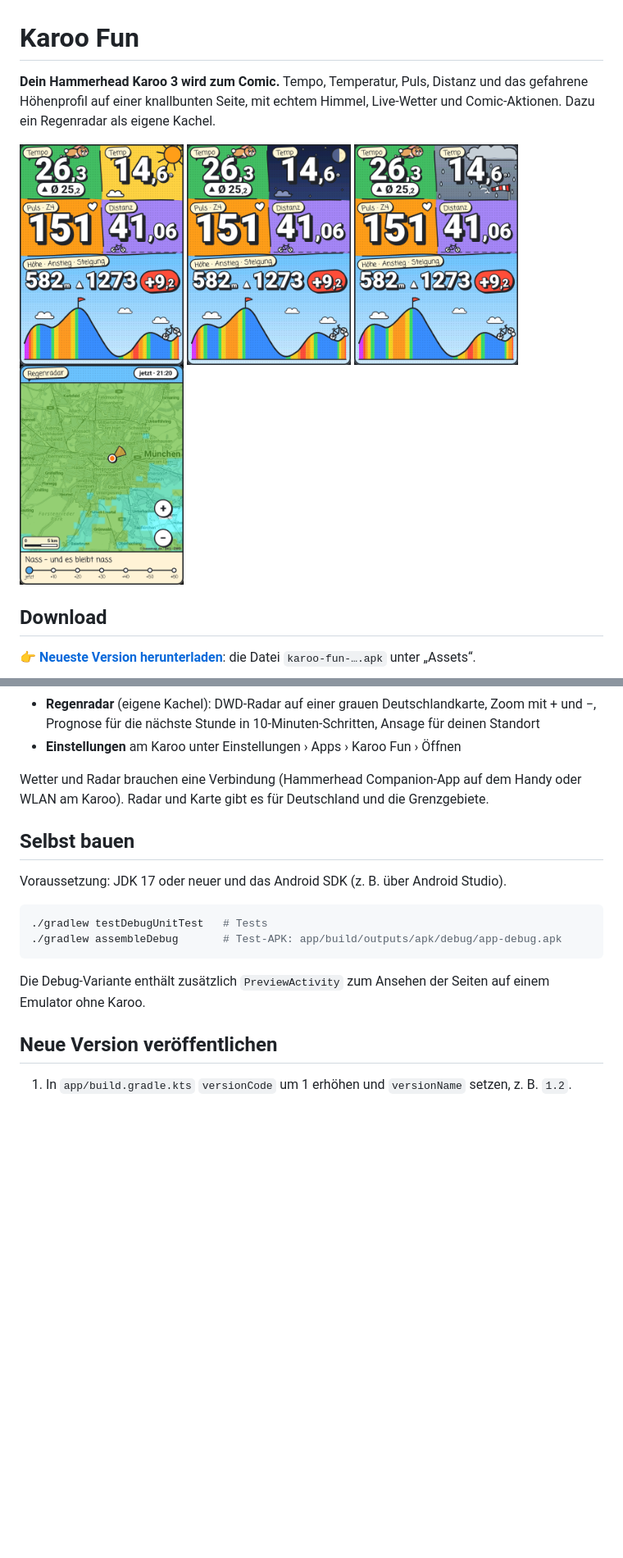
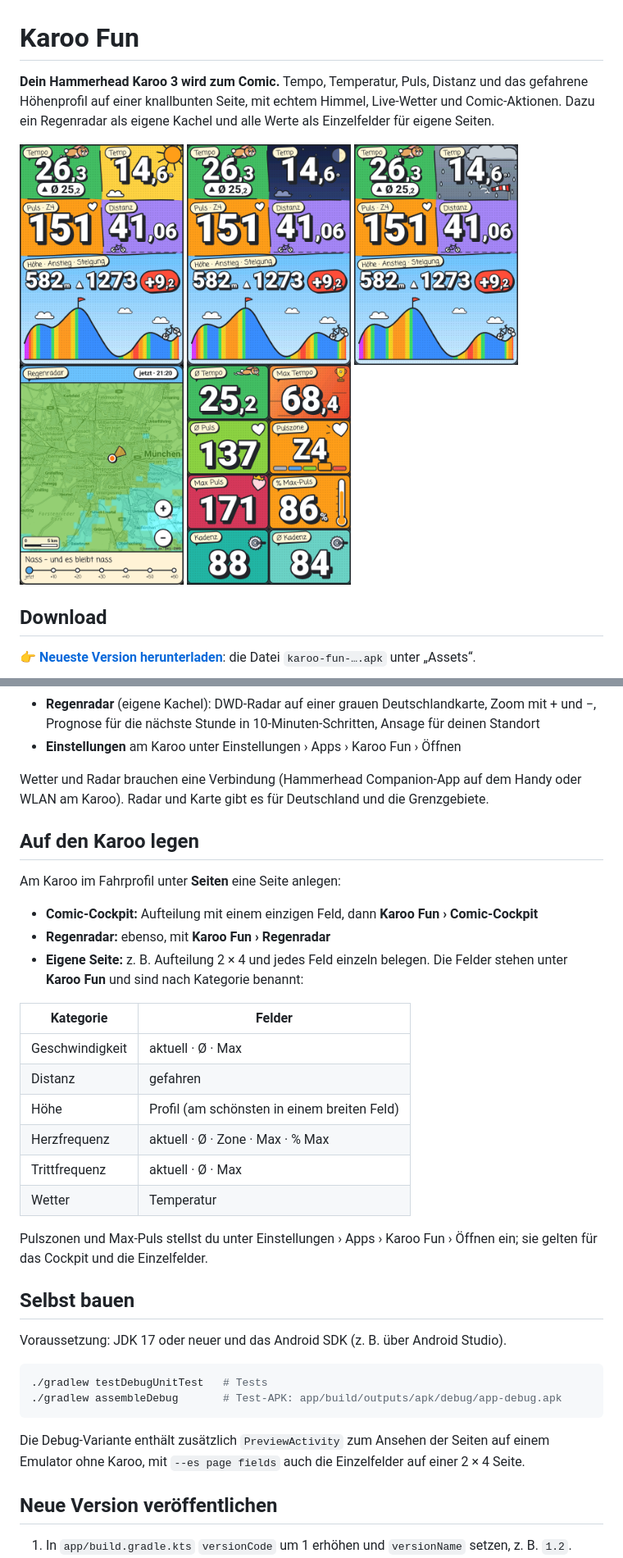
Before and after one commit to HannoP1983/karooFun, a Markdown page: README.md, 2 parts joined by grey strips. Shown at 82% size. GitHub-like rendering; pictures changed too: promo/img/fields_new.png (added); blank space fills up the shorter version.

````diff
--- a/README.md
+++ b/README.md
@@ -1,12 +1,13 @@
 # Karoo Fun
 
-**Dein Hammerhead Karoo 3 wird zum Comic.** Tempo, Temperatur, Puls, Distanz und das gefahrene Höhenprofil auf einer knallbunten Seite, mit echtem Himmel, Live-Wetter und Comic-Aktionen. Dazu ein Regenradar als eigene Kachel.
+**Dein Hammerhead Karoo 3 wird zum Comic.** Tempo, Temperatur, Puls, Distanz und das gefahrene Höhenprofil auf einer knallbunten Seite, mit echtem Himmel, Live-Wetter und Comic-Aktionen. Dazu ein Regenradar als eigene Kachel und alle Werte als Einzelfelder für eigene Seiten.
 
 <p>
   <img src="promo/img/normal.png" width="200" alt="Comic-Cockpit am Mittag">
   <img src="promo/img/night.png" width="200" alt="Comic-Cockpit bei Nacht">
   <img src="promo/img/rain.png" width="200" alt="Regen mit Windsack">
   <img src="promo/img/radar.png" width="200" alt="Regenradar">
+  <img src="promo/img/fields_new.png" width="200" alt="Einzelfelder auf einer 2 × 4 Seite">
 </p>
 
 ## Download
@@ -25,6 +26,25 @@ Wie die App per USB-Kabel auf den Karoo kommt, steht Schritt für Schritt auf de
 
 Wetter und Radar brauchen eine Verbindung (Hammerhead Companion-App auf dem Handy oder WLAN am Karoo). Radar und Karte gibt es für Deutschland und die Grenzgebiete.
 
+## Auf den Karoo legen
+
+Am Karoo im Fahrprofil unter **Seiten** eine Seite anlegen:
+
+- **Comic-Cockpit:** Aufteilung mit einem einzigen Feld, dann **Karoo Fun › Comic-Cockpit**
+- **Regenradar:** ebenso, mit **Karoo Fun › Regenradar**
+- **Eigene Seite:** z. B. Aufteilung 2 × 4 und jedes Feld einzeln belegen. Die Felder stehen unter **Karoo Fun** und sind nach Kategorie benannt:
+
+| Kategorie | Felder |
+|---|---|
+| Geschwindigkeit | aktuell · Ø · Max |
+| Distanz | gefahren |
+| Höhe | Profil (am schönsten in einem breiten Feld) |
+| Herzfrequenz | aktuell · Ø · Zone · Max · % Max |
+| Trittfrequenz | aktuell · Ø · Max |
+| Wetter | Temperatur |
+
+Pulszonen und Max-Puls stellst du unter Einstellungen › Apps › Karoo Fun › Öffnen ein; sie gelten für das Cockpit und die Einzelfelder.
+
 ## Selbst bauen
 
 Voraussetzung: JDK 17 oder neuer und das Android SDK (z. B. über Android Studio).
@@ -34,7 +54,7 @@ Voraussetzung: JDK 17 oder neuer und das Android SDK (z. B. über Android Studio
 ./gradlew assembleDebug       # Test-APK: app/build/outputs/apk/debug/app-debug.apk
 ```
 
-Die Debug-Variante enthält zusätzlich `PreviewActivity` zum Ansehen der Seiten auf einem Emulator ohne Karoo.
+Die Debug-Variante enthält zusätzlich `PreviewActivity` zum Ansehen der Seiten auf einem Emulator ohne Karoo, mit `--es page fields` auch die Einzelfelder auf einer 2 × 4 Seite.
 
 ## Neue Version veröffentlichen
 
````
Also changed, not shown: promo/img/fields_cockpit.png (added), 2 other files.
